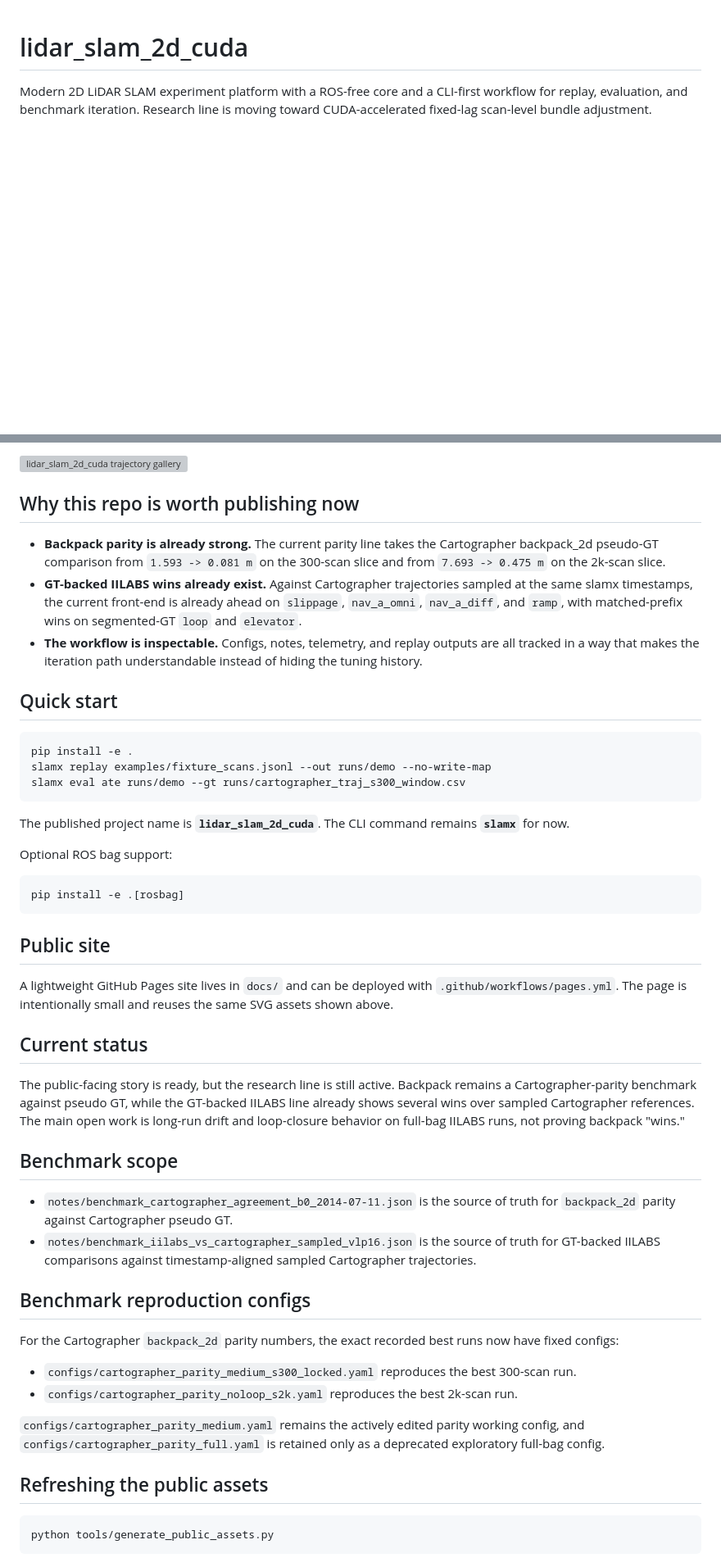
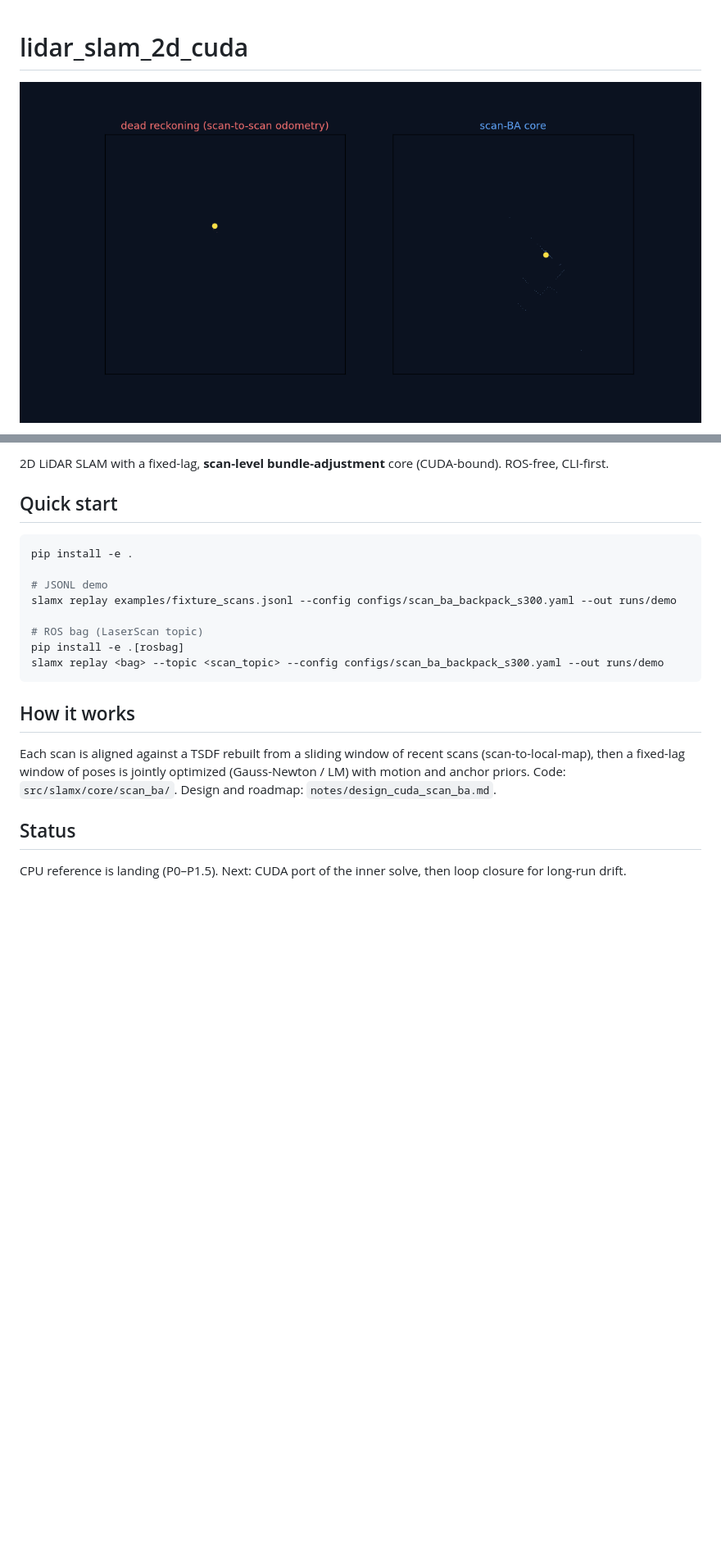
Before and after one commit to rsasaki0109/lidar_slam_2d_cuda, a Markdown page: README.md, 2 parts joined by grey strips. Shown: that part at 82% size. Drawn GitHub-style; pictures changed too: docs/assets/demo.gif (added); blank space fills up the shorter version; grey boxes are pictures that could not be loaded.

Commit message:
docs: simplify README and lead with dead-reckoning vs core demo GIF
Trims the README to a hero GIF, quick start, a short how-it-works, and
status. The GIF (1000-scan backpack_2d) contrasts scan-to-scan dead
reckoning (spirals out under accumulated heading drift) against the
scan-BA core (coherent corridor map).

````diff
--- a/README.md
+++ b/README.md
@@ -1,4 +1,4 @@
 # lidar_slam_2d_cuda
 
-Modern 2D LiDAR SLAM experiment platform with a ROS-free core and a CLI-first workflow for replay, evaluation, and benchmark iteration. Research line is moving toward CUDA-accelerated fixed-lag scan-level bundle adjustment.
+![dead reckoning vs scan-BA core](docs/assets/demo.gif)
 
@@ -6,53 +6,23 @@ Modern 2D LiDAR SLAM experiment platform with a ROS-free core and a CLI-first wo
 
-![lidar_slam_2d_cuda trajectory gallery](docs/assets/trajectory-gallery.svg)
-
-## Why this repo is worth publishing now
-
-- **Backpack parity is already strong.** The current parity line takes the Cartographer backpack_2d pseudo-GT comparison from `1.593 -> 0.081 m` on the 300-scan slice and from `7.693 -> 0.475 m` on the 2k-scan slice.
-- **GT-backed IILABS wins already exist.** Against Cartographer trajectories sampled at the same slamx timestamps, the current front-end is already ahead on `slippage`, `nav_a_omni`, `nav_a_diff`, and `ramp`, with matched-prefix wins on segmented-GT `loop` and `elevator`.
-- **The workflow is inspectable.** Configs, notes, telemetry, and replay outputs are all tracked in a way that makes the iteration path understandable instead of hiding the tuning history.
+2D LiDAR SLAM with a fixed-lag, **scan-level bundle-adjustment** core (CUDA-bound). ROS-free, CLI-first.
 
 ## Quick start
 
 ```bash
 pip install -e .
-slamx replay examples/fixture_scans.jsonl --out runs/demo --no-write-map
-slamx eval ate runs/demo --gt runs/cartographer_traj_s300_window.csv
+
+# JSONL demo
+slamx replay examples/fixture_scans.jsonl --config configs/scan_ba_backpack_s300.yaml --out runs/demo
+
+# ROS bag (LaserScan topic)
+pip install -e .[rosbag]
+slamx replay <bag> --topic <scan_topic> --config configs/scan_ba_backpack_s300.yaml --out runs/demo
 ```
 
-The published project name is **`lidar_slam_2d_cuda`**. The CLI command remains **`slamx`** for now.
+## How it works
 
-Optional ROS bag support:
+Each scan is aligned against a TSDF rebuilt from a sliding window of recent scans (scan-to-local-map), then a fixed-lag window of poses is jointly optimized (Gauss-Newton / LM) with motion and anchor priors. Code: `src/slamx/core/scan_ba/`. Design and roadmap: `notes/design_cuda_scan_ba.md`.
 
-```bash
-pip install -e .[rosbag]
-```
+## Status
 
-## Public site
-
-A lightweight GitHub Pages site lives in `docs/` and can be deployed with `.github/workflows/pages.yml`.
-The page is intentionally small and reuses the same SVG assets shown above.
-
-## Current status
-
-The public-facing story is ready, but the research line is still active. Backpack remains a Cartographer-parity benchmark against pseudo GT, while the GT-backed IILABS line already shows several wins over sampled Cartographer references. The main open work is long-run drift and loop-closure behavior on full-bag IILABS runs, not proving backpack "wins."
-
-## Benchmark scope
-
-- `notes/benchmark_cartographer_agreement_b0_2014-07-11.json` is the source of truth for `backpack_2d` parity against Cartographer pseudo GT.
-- `notes/benchmark_iilabs_vs_cartographer_sampled_vlp16.json` is the source of truth for GT-backed IILABS comparisons against timestamp-aligned sampled Cartographer trajectories.
-
-## Benchmark reproduction configs
-
-For the Cartographer `backpack_2d` parity numbers, the exact recorded best runs now have fixed configs:
-
-- `configs/cartographer_parity_medium_s300_locked.yaml` reproduces the best 300-scan run.
-- `configs/cartographer_parity_noloop_s2k.yaml` reproduces the best 2k-scan run.
-
-`configs/cartographer_parity_medium.yaml` remains the actively edited parity working config, and `configs/cartographer_parity_full.yaml` is retained only as a deprecated exploratory full-bag config.
-
-## Refreshing the public assets
-
-```bash
-python tools/generate_public_assets.py
-```
+CPU reference is landing (P0–P1.5). Next: CUDA port of the inner solve, then loop closure for long-run drift.
````
Also changed, not shown: other parts of README.md (+1 -1 lines).
